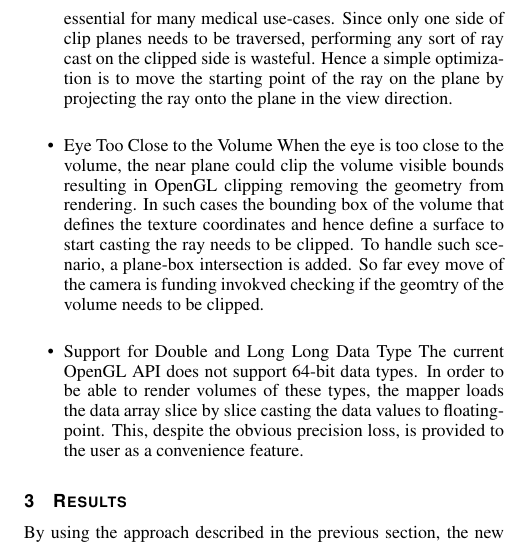
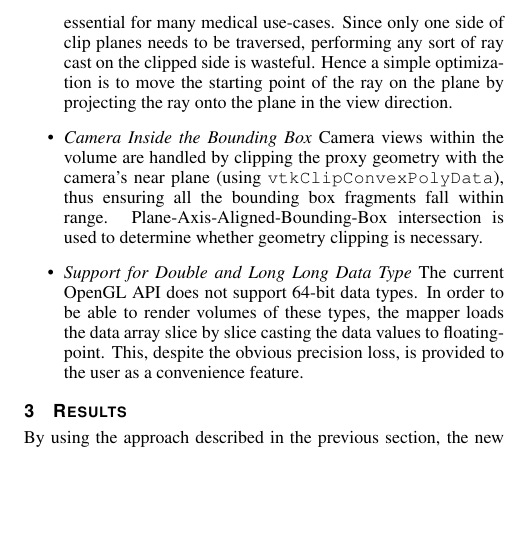
Before and after one commit to aashish24/VTKVR, a LaTeX document (main.tex, which reads approach.tex): part of one column of page 5 of 7, cut so that both start at the same text, the shorter picture padded with empty space. Compiled offline with pdfLaTeX.

Commit message:
Modified section 'Eye Too Close to the Volume'.

```diff
--- a/approach.tex
+++ b/approach.tex
@@ -298,15 +298,14 @@ optimizations in the new mapper.
     simple optimization is to move the starting point of the ray on the plane by
     projecting the ray onto the plane in the view direction.
 
-  \item Eye Too Close to the Volume When the eye is too close to the volume, the
-    near plane could clip the volume visible bounds resulting in OpenGL clipping
-    removing the geometry from rendering. In such cases the bounding box of the
-    volume that defines the texture coordinates and hence define a surface to
-    start casting the ray needs to be clipped. To handle such scenario, a
-    plane-box intersection is added. So far evey move of the camera is funding
-    invokved checking if the geomtry of the volume needs to be clipped.
+\item \emph{Camera Inside the Bounding Box}
+	Camera views within the volume are handled by clipping the proxy geometry
+    with the camera's near plane (using \texttt{vtkClipConvexPolyData}), thus
+    ensuring all the bounding box fragments fall within range.
+    Plane-Axis-Aligned-Bounding-Box intersection is used to determine whether
+    geometry clipping is necessary.
 
-\item Support for Double and Long Long Data Type The current OpenGL API does not
+\item \emph{Support for Double and Long Long Data Type} The current OpenGL API does not
   support 64-bit data types. In order to be able to render volumes of these
     types, the mapper loads the data array slice by slice casting the data
     values to floating-point. This, despite the obvious precision loss, is
```
Also changed, not shown: approach.tex (2 more changed lines).
